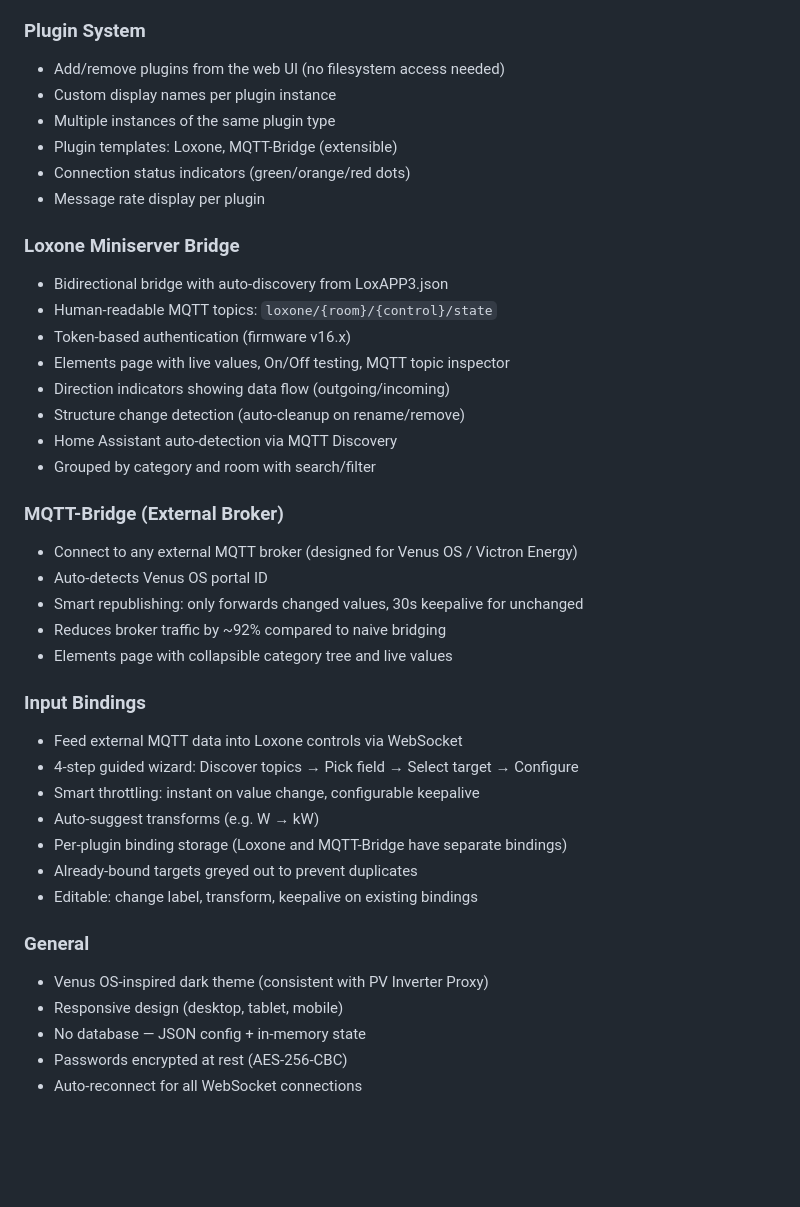
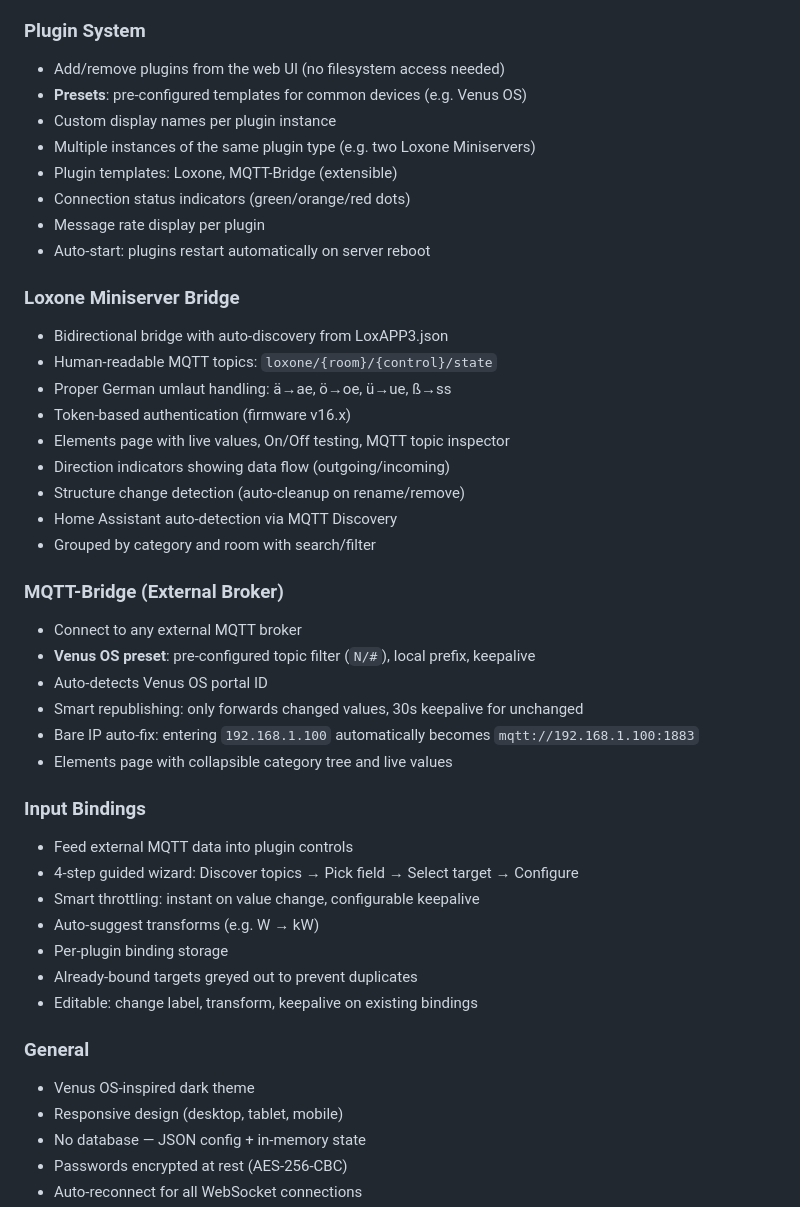
Before and after one commit to meintechblog/mqtt-master, a Markdown page: README.md, the part around one of its changes. Drawn GitHub-style; blank space fills up the shorter version.

```diff
--- a/README.md
+++ b/README.md
@@ -19,15 +19,18 @@ MQTT Master provides a real-time web interface for monitoring your Mosquitto MQT
 
 ### Plugin System
 - Add/remove plugins from the web UI (no filesystem access needed)
+- **Presets**: pre-configured templates for common devices (e.g. Venus OS)
 - Custom display names per plugin instance
-- Multiple instances of the same plugin type
+- Multiple instances of the same plugin type (e.g. two Loxone Miniservers)
 - Plugin templates: Loxone, MQTT-Bridge (extensible)
 - Connection status indicators (green/orange/red dots)
 - Message rate display per plugin
+- Auto-start: plugins restart automatically on server reboot
 
 ### Loxone Miniserver Bridge
 - Bidirectional bridge with auto-discovery from LoxAPP3.json
 - Human-readable MQTT topics: `loxone/{room}/{control}/state`
+- Proper German umlaut handling: ä→ae, ö→oe, ü→ue, ß→ss
 - Token-based authentication (firmware v16.x)
 - Elements page with live values, On/Off testing, MQTT topic inspector
 - Direction indicators showing data flow (outgoing/incoming)
@@ -36,23 +39,24 @@ MQTT Master provides a real-time web interface for monitoring your Mosquitto MQT
 - Grouped by category and room with search/filter
 
 ### MQTT-Bridge (External Broker)
-- Connect to any external MQTT broker (designed for Venus OS / Victron Energy)
+- Connect to any external MQTT broker
+- **Venus OS preset**: pre-configured topic filter (`N/#`), local prefix, keepalive
 - Auto-detects Venus OS portal ID
 - Smart republishing: only forwards changed values, 30s keepalive for unchanged
-- Reduces broker traffic by ~92% compared to naive bridging
+- Bare IP auto-fix: entering `192.168.1.100` automatically becomes `mqtt://192.168.1.100:1883`
 - Elements page with collapsible category tree and live values
 
 ### Input Bindings
-- Feed external MQTT data into Loxone controls via WebSocket
+- Feed external MQTT data into plugin controls
 - 4-step guided wizard: Discover topics → Pick field → Select target → Configure
 - Smart throttling: instant on value change, configurable keepalive
 - Auto-suggest transforms (e.g. W → kW)
-- Per-plugin binding storage (Loxone and MQTT-Bridge have separate bindings)
+- Per-plugin binding storage
 - Already-bound targets greyed out to prevent duplicates
 - Editable: change label, transform, keepalive on existing bindings
 
 ### General
-- Venus OS-inspired dark theme (consistent with PV Inverter Proxy)
+- Venus OS-inspired dark theme
 - Responsive design (desktop, tablet, mobile)
 - No database — JSON config + in-memory state
 - Passwords encrypted at rest (AES-256-CBC)
```
Also changed, not shown: other parts of README.md (+37 -15 lines).
